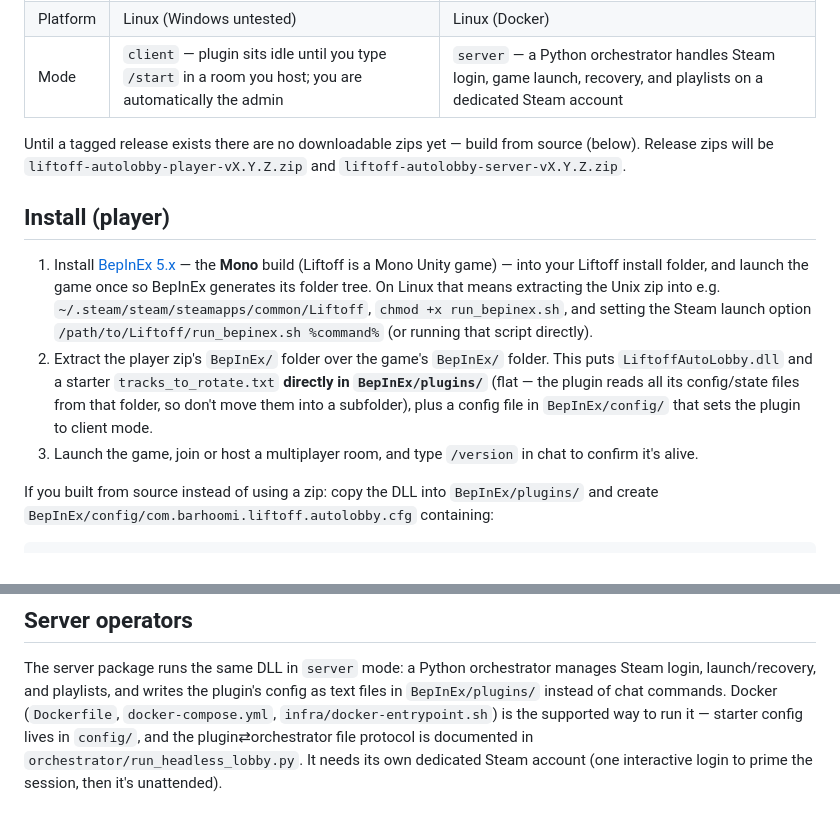
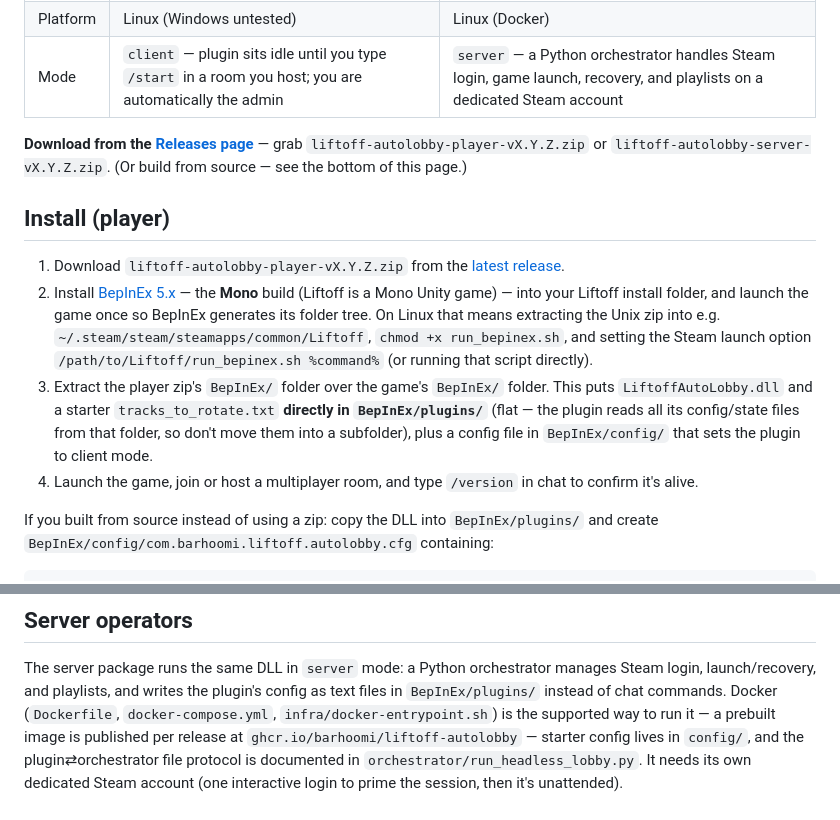
Before and after one commit to barhoomi/liftoff-autolobby, a Markdown page: README.md, 2 parts joined by grey strips. Rendered like a GitHub page.

Commit message:
docs: README points at the v1.0.0 release (download links, release badge, GHCR image)
Co-Authored-By: Claude Fable 5 <noreply@anthropic.com>

```diff
--- a/README.md
+++ b/README.md
@@ -45,24 +46,26 @@ required) — see [`generator/`](generator/).
 | Platform | Linux (Windows untested) | Linux (Docker) |
 | Mode | `client` — plugin sits idle until you type `/start` in a room you host; you are automatically the admin | `server` — a Python orchestrator handles Steam login, game launch, recovery, and playlists on a dedicated Steam account |
 
-Until a tagged release exists there are no downloadable zips yet — build from source
-(below). Release zips will be `liftoff-autolobby-player-vX.Y.Z.zip` and
-`liftoff-autolobby-server-vX.Y.Z.zip`.
+**Download from the [Releases page](https://github.com/barhoomi/liftoff-autolobby/releases/latest)** —
+grab `liftoff-autolobby-player-vX.Y.Z.zip` or `liftoff-autolobby-server-vX.Y.Z.zip`.
+(Or build from source — see the bottom of this page.)
 
 ## Install (player)
 
-1. Install [BepInEx 5.x](https://github.com/BepInEx/BepInEx/releases) — the **Mono** build
+1. Download `liftoff-autolobby-player-vX.Y.Z.zip` from the
+   [latest release](https://github.com/barhoomi/liftoff-autolobby/releases/latest).
+2. Install [BepInEx 5.x](https://github.com/BepInEx/BepInEx/releases) — the **Mono** build
    (Liftoff is a Mono Unity game) — into your Liftoff install folder, and launch the game
    once so BepInEx generates its folder tree. On Linux that means extracting the Unix zip
    into e.g. `~/.steam/steam/steamapps/common/Liftoff`, `chmod +x run_bepinex.sh`, and
    setting the Steam launch option `/path/to/Liftoff/run_bepinex.sh %command%` (or running
    that script directly).
-2. Extract the player zip's `BepInEx/` folder over the game's `BepInEx/` folder. This puts
+3. Extract the player zip's `BepInEx/` folder over the game's `BepInEx/` folder. This puts
    `LiftoffAutoLobby.dll` and a starter `tracks_to_rotate.txt` **directly in
    `BepInEx/plugins/`** (flat — the plugin reads all its config/state files from that
    folder, so don't move them into a subfolder), plus a config file in `BepInEx/config/`
    that sets the plugin to client mode.
-3. Launch the game, join or host a multiplayer room, and type `/version` in chat to
+4. Launch the game, join or host a multiplayer room, and type `/version` in chat to
    confirm it's alive.
 
 If you built from source instead of using a zip: copy the DLL into `BepInEx/plugins/` and
@@ -153,6 +156,7 @@ The server package runs the same DLL in `server` mode: a Python orchestrator man
 Steam login, launch/recovery, and playlists, and writes the plugin's config as text files
 in `BepInEx/plugins/` instead of chat commands. Docker (`Dockerfile`,
 `docker-compose.yml`, `infra/docker-entrypoint.sh`) is the supported way to run it —
+a prebuilt image is published per release at `ghcr.io/barhoomi/liftoff-autolobby` —
 starter config lives in `config/`, and the plugin⇄orchestrator file protocol is
 documented in `orchestrator/run_headless_lobby.py`. It needs its own dedicated Steam
 account (one interactive login to prime the session, then it's unattended).
```
Also changed, not shown: other parts of README.md (+1 -0 lines).
